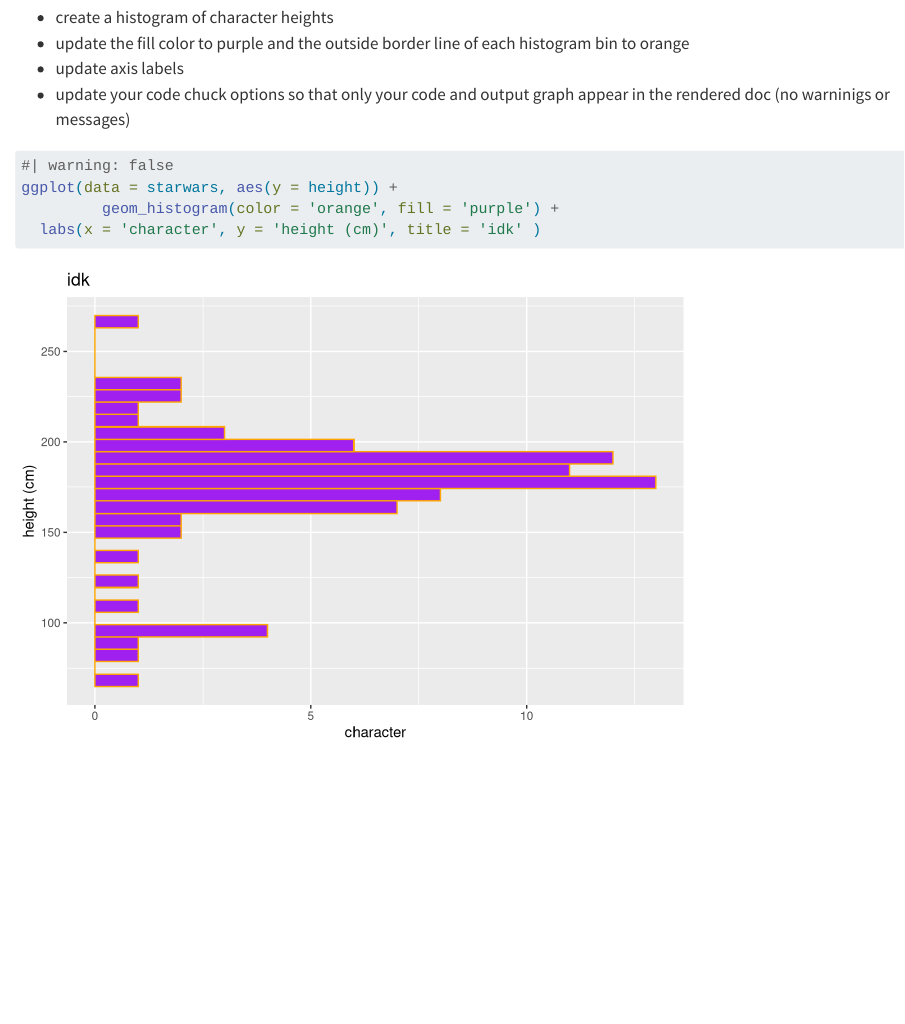
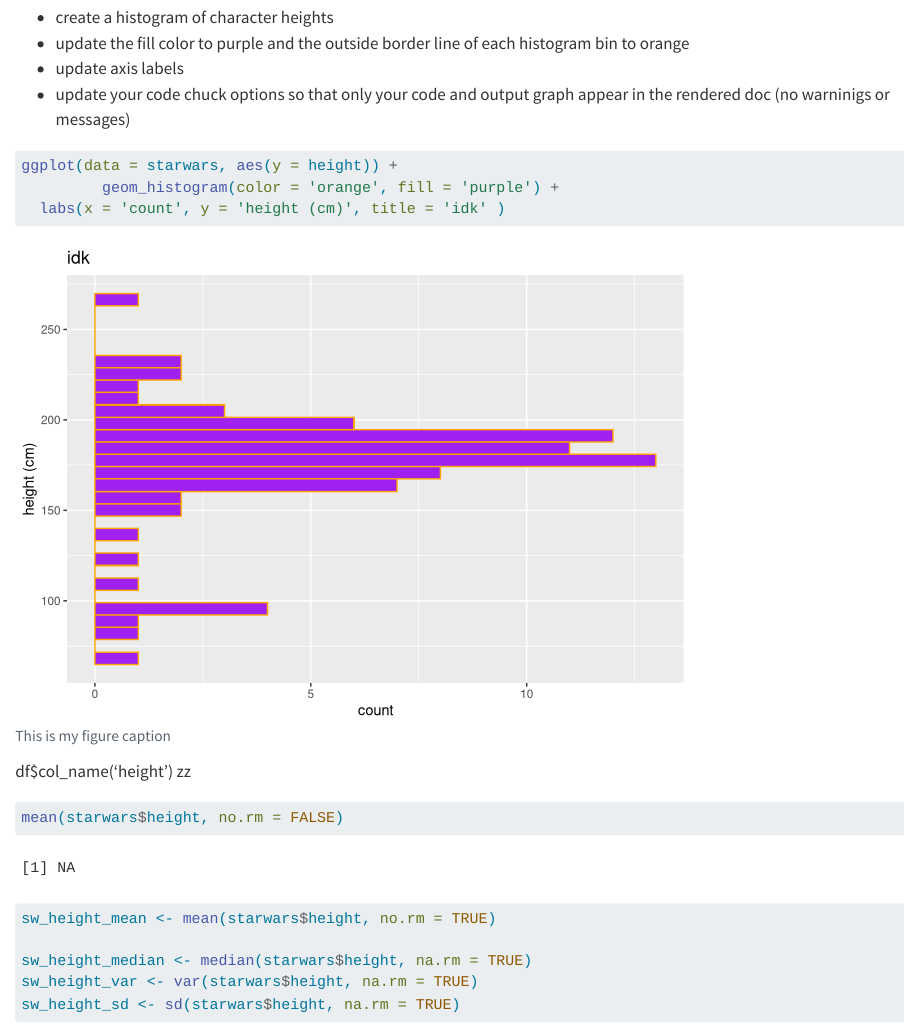
Before and after one commit to kaimorquecho/EDS212-Day5a, a Quarto document (quarto-practice.qmd): the page in a window 1100 px wide, from 1220 px down. Rendered offline with R 4.5, knitr and Pandoc in place of Quarto, with nearby package versions.

Commit message:
hello I figured my crap out

````diff
--- a/quarto-practice.qmd
+++ b/quarto-practice.qmd
@@ -63,10 +63,22 @@ ggplot(data = starwars, aes(x = height, y = mass)) +
 - update your code chuck options so that only your code and output graph appear in the rendered doc (no warninigs or messages)
 
 ```{r}
-
+#| fig-cap: 'This is my figure caption'
+#| fig-alt: a
 #| warning: false
 ggplot(data = starwars, aes(y = height)) +
          geom_histogram(color = 'orange', fill = 'purple') +
-  labs(x = 'character', y = 'height (cm)', title = 'idk' )
+  labs(x = 'count', y = 'height (cm)', title = 'idk' )
+```
 
-```
+df$col_name('height')
+zz
+```{r}
+
+mean(starwars$height, no.rm = FALSE)
+
+sw_height_mean <- mean(starwars$height, no.rm = TRUE)
+
+sw_height_median <- median(starwars$height, na.rm = TRUE)
+sw_height_var <- var(starwars$height, na.rm = TRUE)
+sw_height_sd <- sd(starwars$height, na.rm = TRUE)
````
Also changed, not shown: quarto-practice.html, quarto-practice_files/figure-html/unnamed-chunk-4-1.png, 1 other file.
